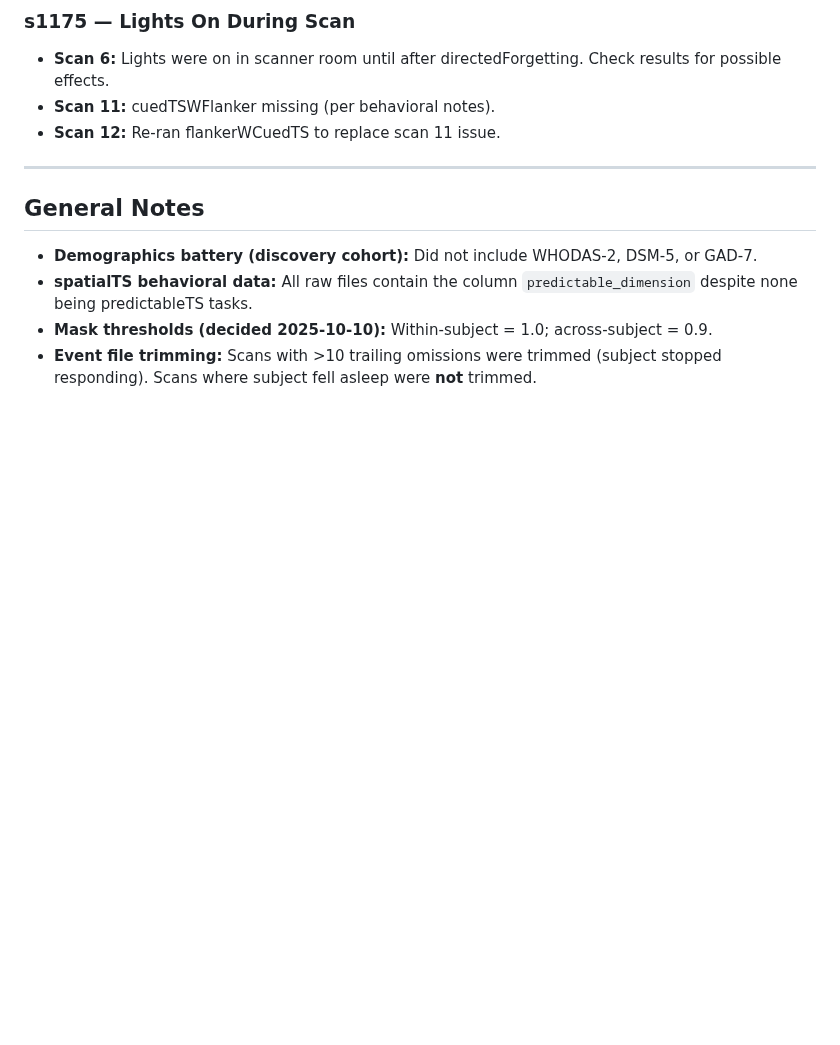
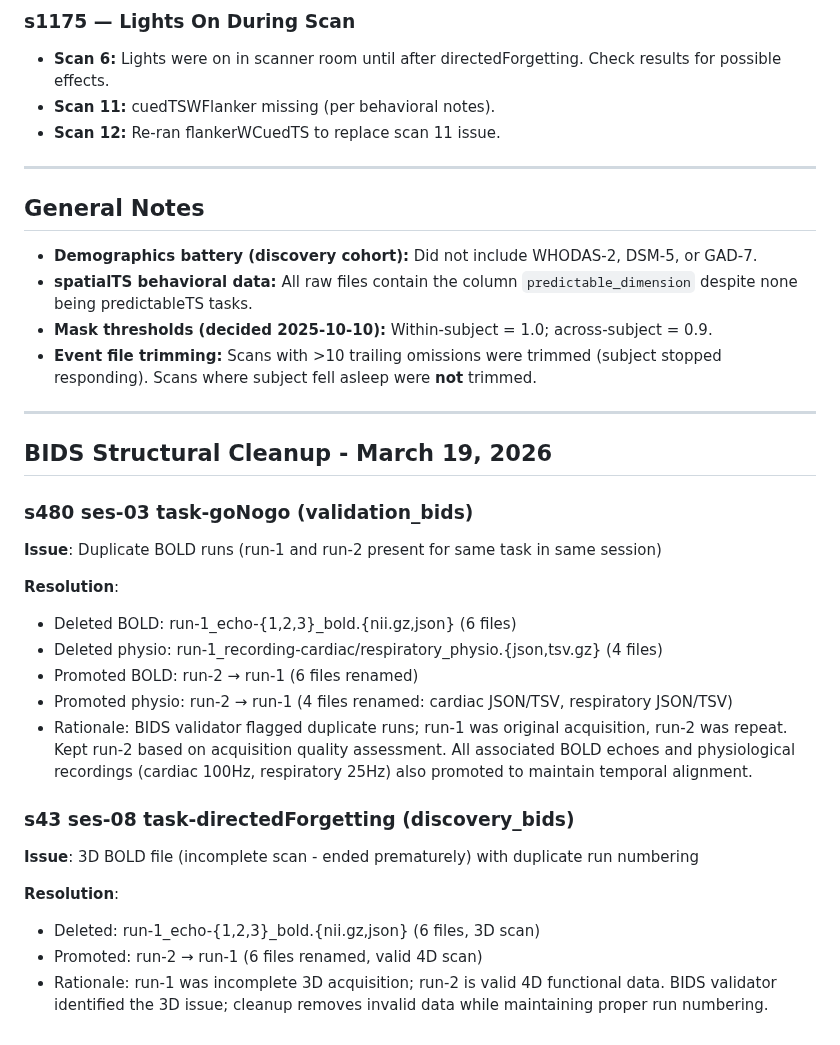
Before and after one commit to lobennett/neuro_workflow, a Markdown page: docs/SCAN-NOTES.md, the part around the change. Drawn GitHub-style; blank space fills up the shorter version.

Commit message:
docs: Add physiological file rename info and fix .bidsignore logic
- Updated s480 ses-03 cleanup notes to document physiological recording file renames:
  - Deleted run-1 cardiac and respiratory physio files (4 files)
  - Promoted run-2 physio files to run-1 for temporal alignment with BOLD
- Reconstructed validation_bids/.bidsignore to only exclude earlier anatomical sessions:
  - s1399: Only ses-01 T2w (keep ses-02)
  - s1127: Only ses-01 T1w (keep ses-09)
  - s1258: Only ses-01 T1w (keep ses-06)
  - s1270: Only ses-01 T1w (keep ses-06)
  - s1351: Only ses-01 T1w (keep ses-08)
  - s216: Only ses-01 T1w (keep ses-11)
- Removed all single-session anatomical scans from .bidsignore (were incorrectly excluded)

```diff
--- a/docs/SCAN-NOTES.md
+++ b/docs/SCAN-NOTES.md
@@ -146,3 +146,27 @@ Flywheel session 22424 (Scan 0, 2020-11-11) was a fmap-only test session and is
 - **spatialTS behavioral data:** All raw files contain the column `predictable_dimension` despite none being predictableTS tasks.
 - **Mask thresholds (decided 2025-10-10):** Within-subject = 1.0; across-subject = 0.9.
 - **Event file trimming:** Scans with >10 trailing omissions were trimmed (subject stopped responding). Scans where subject fell asleep were **not** trimmed.
+
+---
+
+## BIDS Structural Cleanup - March 19, 2026
+
+### s480 ses-03 task-goNogo (validation_bids)
+
+**Issue**: Duplicate BOLD runs (run-1 and run-2 present for same task in same session)
+
+**Resolution**:
+- Deleted BOLD: run-1_echo-{1,2,3}_bold.{nii.gz,json} (6 files)
+- Deleted physio: run-1_recording-cardiac/respiratory_physio.{json,tsv.gz} (4 files)
+- Promoted BOLD: run-2 → run-1 (6 files renamed)
+- Promoted physio: run-2 → run-1 (4 files renamed: cardiac JSON/TSV, respiratory JSON/TSV)
+- Rationale: BIDS validator flagged duplicate runs; run-1 was original acquisition, run-2 was repeat. Kept run-2 based on acquisition quality assessment. All associated BOLD echoes and physiological recordings (cardiac 100Hz, respiratory 25Hz) also promoted to maintain temporal alignment.
+
+### s43 ses-08 task-directedForgetting (discovery_bids)
+
+**Issue**: 3D BOLD file (incomplete scan - ended prematurely) with duplicate run numbering
+
+**Resolution**:
+- Deleted: run-1_echo-{1,2,3}_bold.{nii.gz,json} (6 files, 3D scan)
+- Promoted: run-2 → run-1 (6 files renamed, valid 4D scan)
+- Rationale: run-1 was incomplete 3D acquisition; run-2 is valid 4D functional data. BIDS validator identified the 3D issue; cleanup removes invalid data while maintaining proper run numbering.
```
